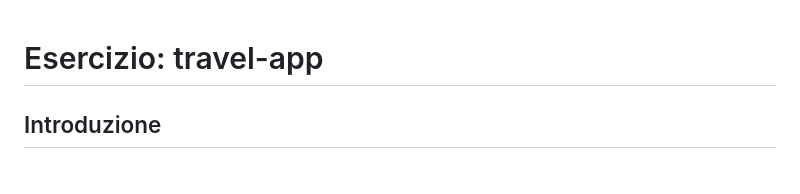
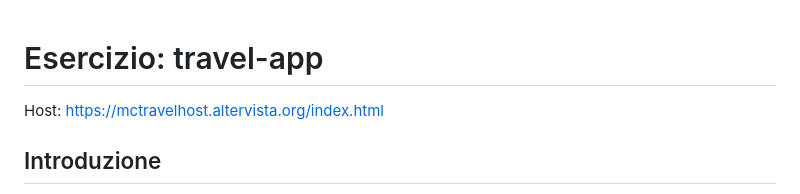
Before and after one commit to matteocicigoi/travel-app, a Markdown page: README.md, the part around the change. Rendered like a GitHub page.

Commit message:
doc: readme

```diff
--- a/README.md
+++ b/README.md
@@ -1,5 +1,5 @@
 # Esercizio: travel-app
-
+Host: https://mctravelhost.altervista.org/index.html
 ## Introduzione
 
 `travel-app` è un'applicazione di gestione viaggi che consente agli utenti di creare profili, pianificare viaggi, aggiungere giorni e tappe, e gestire dettagli come immagini e valutazioni.
```
